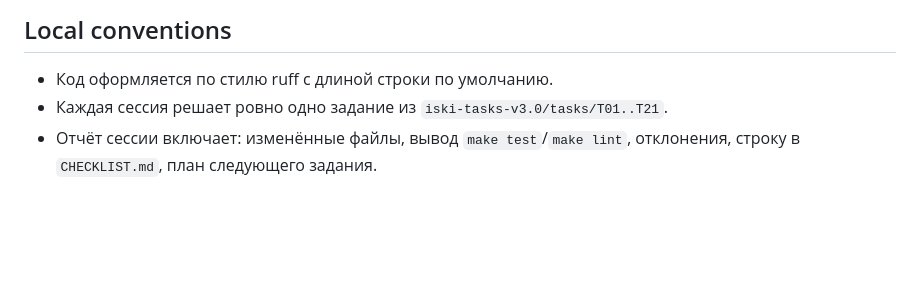
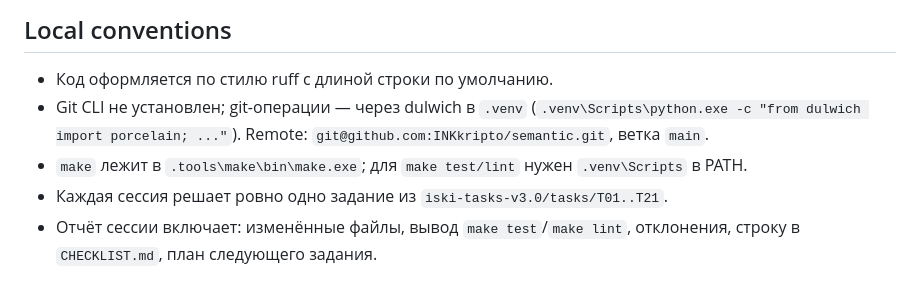
Before and after one commit to leon23dnm-ui/testsen, a Markdown page: AGENTS.md, the part around the change. Rendered like a GitHub page; blank space fills up the shorter version.

Commit message:
AGENTS.md: git via dulwich, make path notes

```diff
--- a/AGENTS.md
+++ b/AGENTS.md
@@ -26,6 +26,8 @@ Workflow (Dialog Coding Cycle), политики Council/Router/Expert/лими
 
 ## Local conventions
 - Код оформляется по стилю ruff с длиной строки по умолчанию.
+- Git CLI не установлен; git-операции — через dulwich в `.venv` (`.venv\Scripts\python.exe -c "from dulwich import porcelain; ..."`). Remote: `git@github.com:INKkripto/semantic.git`, ветка `main`.
+- `make` лежит в `.tools\make\bin\make.exe`; для `make test/lint` нужен `.venv\Scripts` в PATH.
 - Каждая сессия решает ровно одно задание из `iski-tasks-v3.0/tasks/T01..T21`.
 - Отчёт сессии включает: изменённые файлы, вывод `make test`/`make lint`, отклонения, строку в `CHECKLIST.md`, план следующего задания.
 
```
